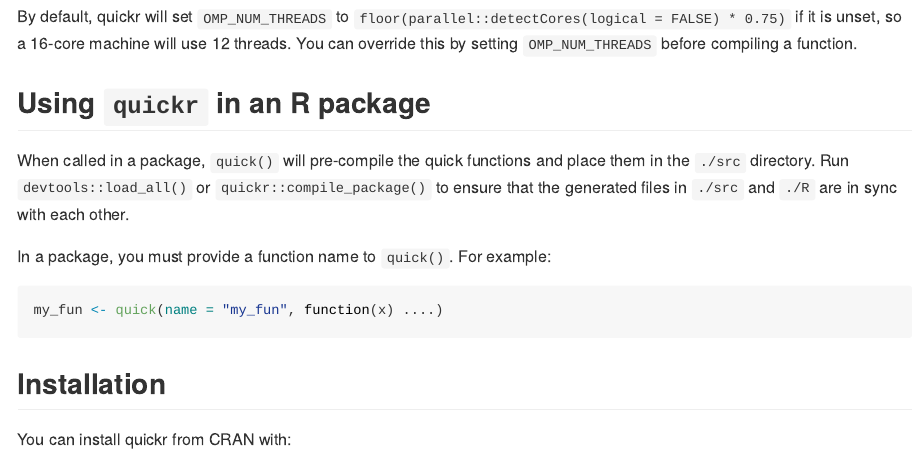
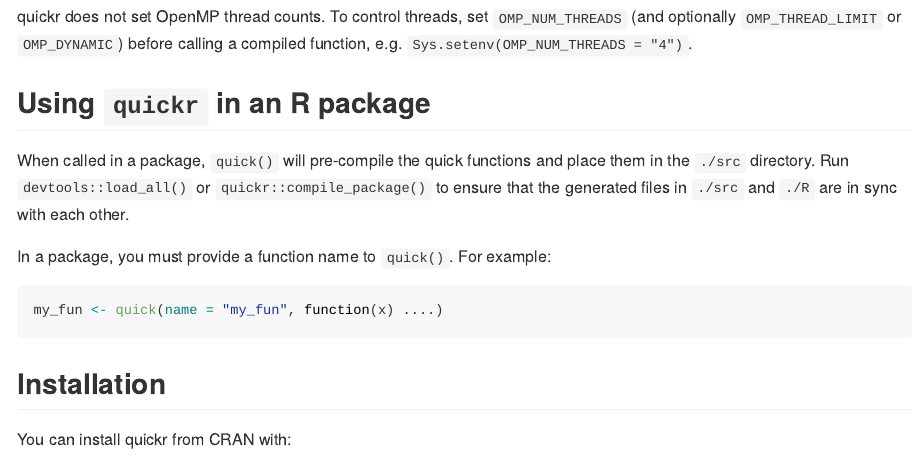
Before and after one commit to t-kalinowski/quickr, an R Markdown document (README.Rmd): the page in a window 1100 px wide, from 8250 px down. The pictures show the output file README.md that the author committed with the source, drawn offline in the style of GitHub; long lines of code are wrapped; badge pictures from the web are left out.

Commit message:
Stop setting OpenMP threads by default

````diff
--- a/README.Rmd
+++ b/README.Rmd
@@ -431,8 +431,9 @@
   scale_x_log10() + bench::scale_y_bench_time()
 ```
 
-By default, quickr will set `OMP_NUM_THREADS` to `floor(parallel::detectCores(logical = FALSE) * 0.75)` if it is unset, so a 16-core machine will use 12 threads.
-You can override this by setting `OMP_NUM_THREADS` before compiling a function.
+quickr does not set OpenMP thread counts. To control threads, set
+`OMP_NUM_THREADS` (and optionally `OMP_THREAD_LIMIT` or `OMP_DYNAMIC`)
+before calling a compiled function, e.g. `Sys.setenv(OMP_NUM_THREADS = "4")`.
 
 ## Using `quickr` in an R package
 
````
Also changed, not shown: R/zzz.R (+0 -8 lines), README.md, 5 other files.
